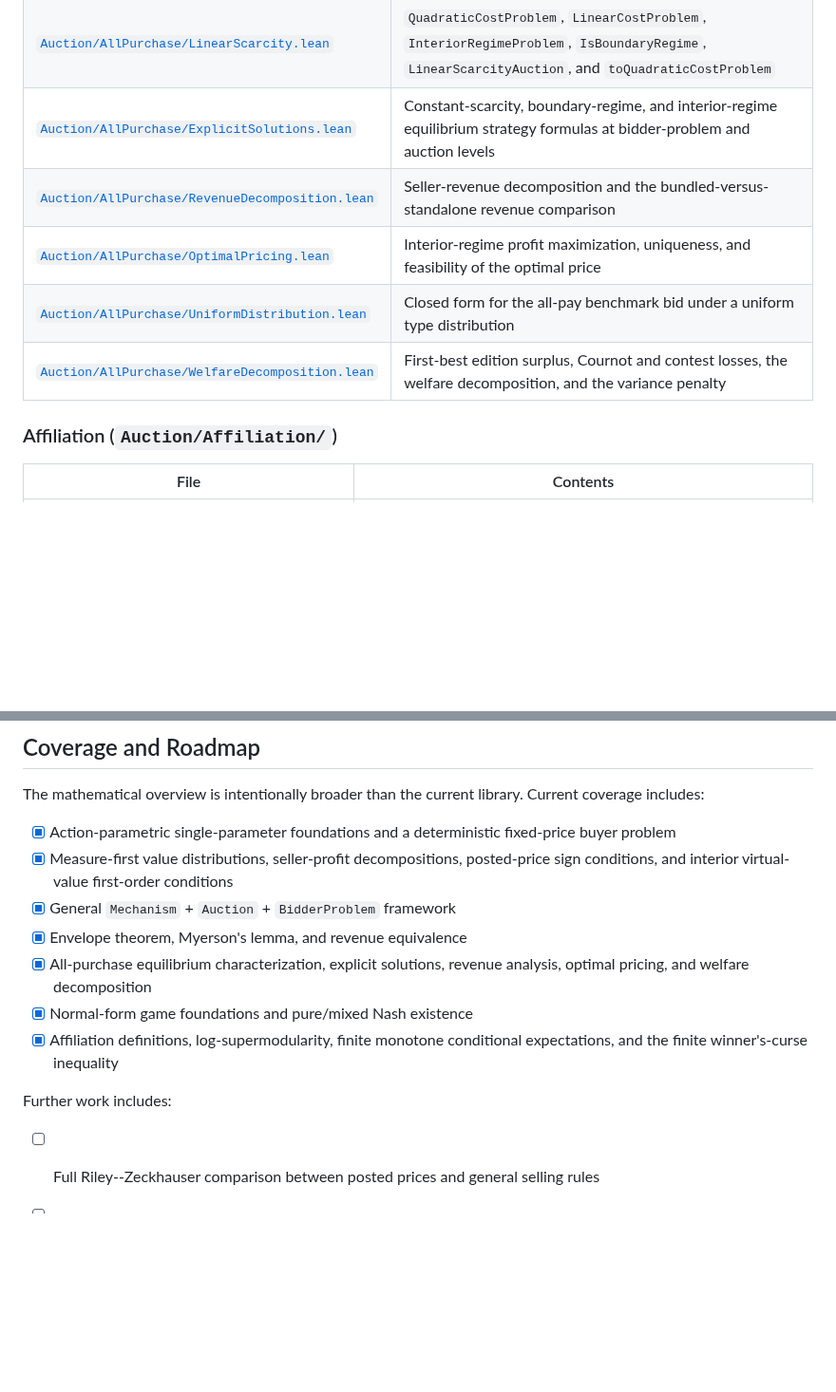
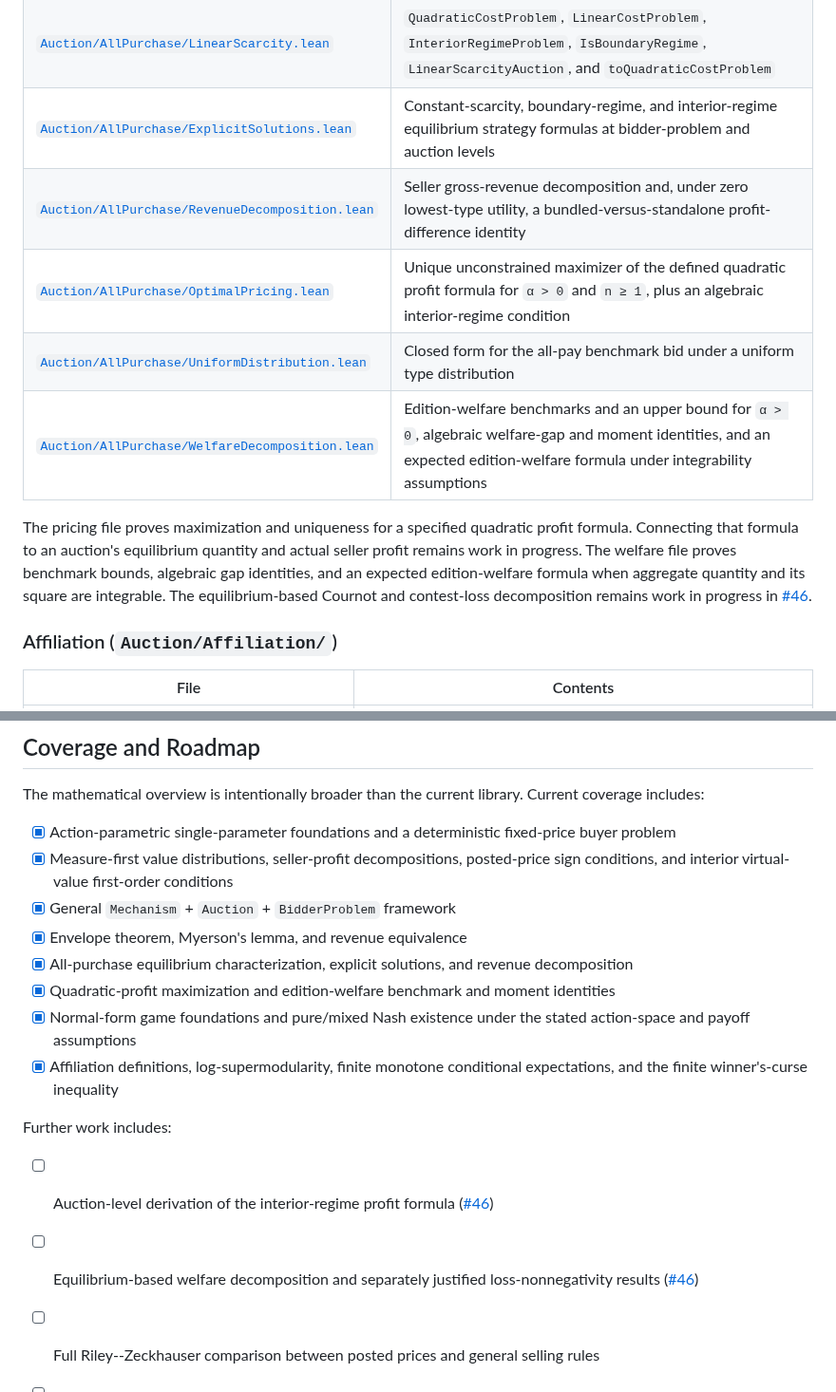
Before and after one commit to matheconlib/matheconlib, a Markdown page: README.md, 2 parts joined by grey strips. Shown at 95% size. Drawn GitHub-style; blank space fills up the shorter version.

```diff
--- a/README.md
+++ b/README.md
@@ -167,10 +167,18 @@ The all-purchase development specializes the general framework to auctions in wh
 | [`Auction/AllPurchase/Basic.lean`](Auctionlib/Auction/AllPurchase/Basic.lean) | The distribution-based all-pay benchmark bid `Auction.allPayBid` |
 | [`Auction/AllPurchase/LinearScarcity.lean`](Auctionlib/Auction/AllPurchase/LinearScarcity.lean) | `QuadraticCostProblem`, `LinearCostProblem`, `InteriorRegimeProblem`, `IsBoundaryRegime`, `LinearScarcityAuction`, and `toQuadraticCostProblem` |
 | [`Auction/AllPurchase/ExplicitSolutions.lean`](Auctionlib/Auction/AllPurchase/ExplicitSolutions.lean) | Constant-scarcity, boundary-regime, and interior-regime equilibrium strategy formulas at bidder-problem and auction levels |
-| [`Auction/AllPurchase/RevenueDecomposition.lean`](Auctionlib/Auction/AllPurchase/RevenueDecomposition.lean) | Seller-revenue decomposition and the bundled-versus-standalone revenue comparison |
-| [`Auction/AllPurchase/OptimalPricing.lean`](Auctionlib/Auction/AllPurchase/OptimalPricing.lean) | Interior-regime profit maximization, uniqueness, and feasibility of the optimal price |
+| [`Auction/AllPurchase/RevenueDecomposition.lean`](Auctionlib/Auction/AllPurchase/RevenueDecomposition.lean) | Seller gross-revenue decomposition and, under zero lowest-type utility, a bundled-versus-standalone profit-difference identity |
+| [`Auction/AllPurchase/OptimalPricing.lean`](Auctionlib/Auction/AllPurchase/OptimalPricing.lean) | Unique unconstrained maximizer of the defined quadratic profit formula for `α > 0` and `n ≥ 1`, plus an algebraic interior-regime condition |
 | [`Auction/AllPurchase/UniformDistribution.lean`](Auctionlib/Auction/AllPurchase/UniformDistribution.lean) | Closed form for the all-pay benchmark bid under a uniform type distribution |
-| [`Auction/AllPurchase/WelfareDecomposition.lean`](Auctionlib/Auction/AllPurchase/WelfareDecomposition.lean) | First-best edition surplus, Cournot and contest losses, the welfare decomposition, and the variance penalty |
+| [`Auction/AllPurchase/WelfareDecomposition.lean`](Auctionlib/Auction/AllPurchase/WelfareDecomposition.lean) | Edition-welfare benchmarks and an upper bound for `α > 0`, algebraic welfare-gap and moment identities, and an expected edition-welfare formula under integrability assumptions |
+
+The pricing file proves maximization and uniqueness for a specified quadratic
+profit formula. Connecting that formula to an auction's equilibrium quantity
+and actual seller profit remains work in progress. The welfare file proves
+benchmark bounds, algebraic gap identities, and an expected edition-welfare
+formula when aggregate quantity and its square are integrable. The
+equilibrium-based Cournot and contest-loss decomposition remains work in
+progress in [#46](https://github.com/AxiomMath/auctionlib/issues/46).
 
 ### Affiliation (`Auction/Affiliation/`)
 
@@ -240,12 +251,15 @@ The mathematical overview is intentionally broader than the current library. Cur
   conditions, and interior virtual-value first-order conditions
 - [x] General `Mechanism` + `Auction` + `BidderProblem` framework
 - [x] Envelope theorem, Myerson's lemma, and revenue equivalence
-- [x] All-purchase equilibrium characterization, explicit solutions, revenue analysis, optimal pricing, and welfare decomposition
-- [x] Normal-form game foundations and pure/mixed Nash existence
+- [x] All-purchase equilibrium characterization, explicit solutions, and revenue decomposition
+- [x] Quadratic-profit maximization and edition-welfare benchmark and moment identities
+- [x] Normal-form game foundations and pure/mixed Nash existence under the stated action-space and payoff assumptions
 - [x] Affiliation definitions, log-supermodularity, finite monotone conditional expectations, and the finite winner's-curse inequality
 
 Further work includes:
 
+- [ ] Auction-level derivation of the interior-regime profit formula ([#46](https://github.com/AxiomMath/auctionlib/issues/46))
+- [ ] Equilibrium-based welfare decomposition and separately justified loss-nonnegativity results ([#46](https://github.com/AxiomMath/auctionlib/issues/46))
 - [ ] Full Riley--Zeckhauser comparison between posted prices and general selling rules
 - [ ] Posted-price comparative statics, beginning with uniform-distribution parameters
 - [ ] Continuous affiliation results, including the continuous winner's-curse inequality, and later applications such as the Linkage Principle
```
Also changed, not shown: other parts of README.md (+15 -12 lines).
